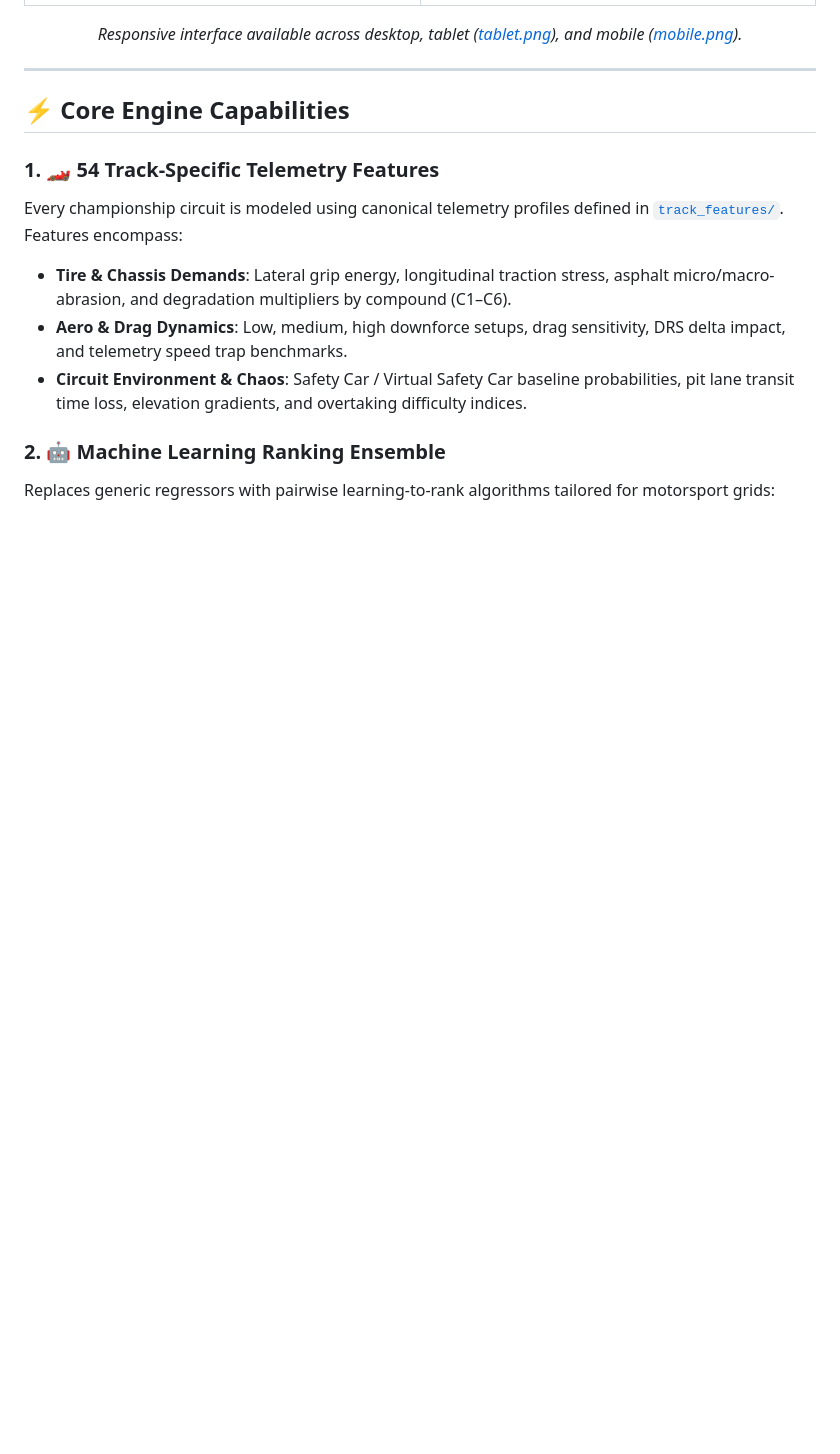
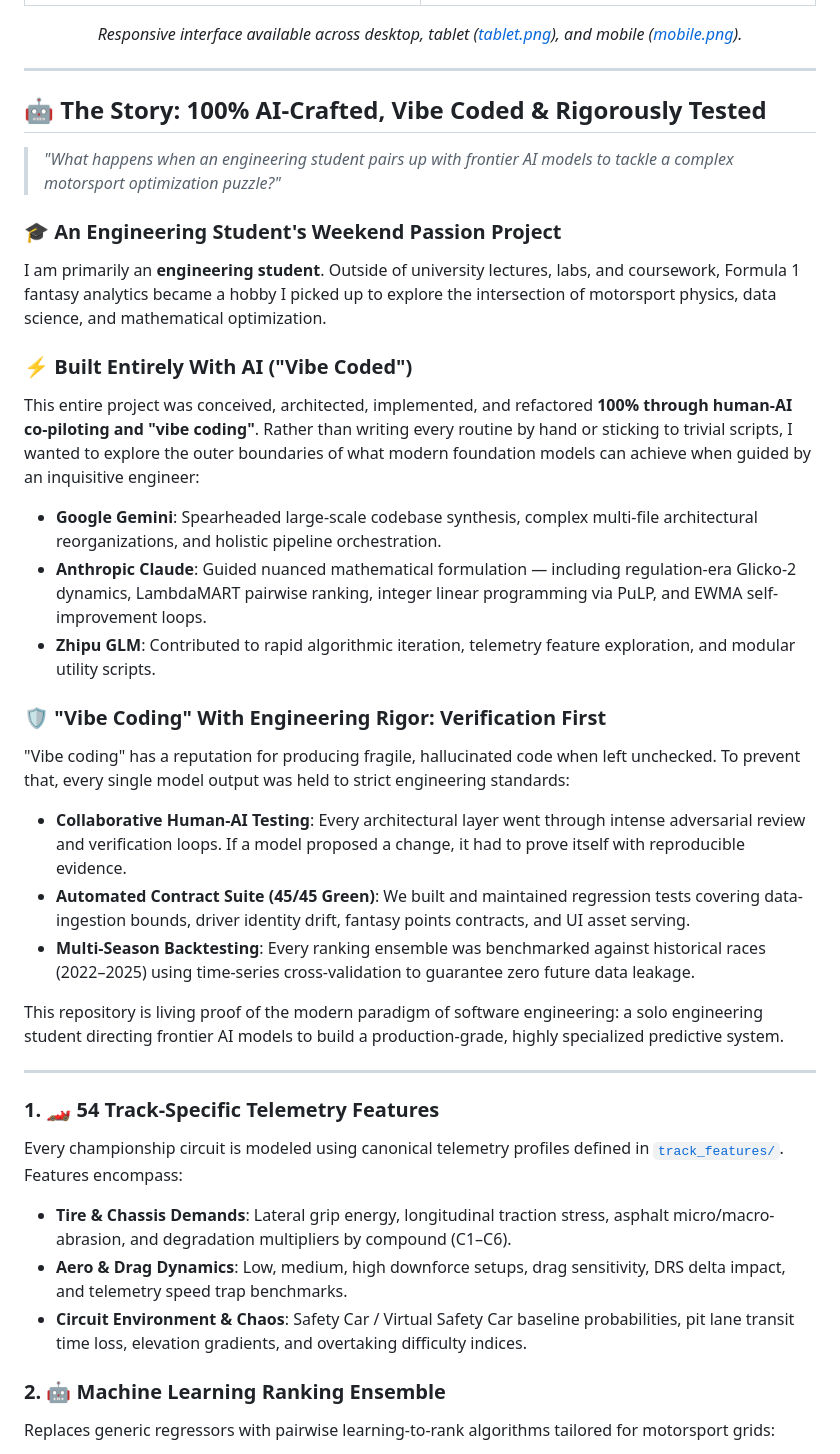
Before and after one commit to Retr0-908/F1-Prediction-engine, a Markdown page: README.md, the part around the change. GitHub-like rendering; blank space fills up the shorter version.

Commit message:
docs: add AI vibe-coding story, student background, and model attribution

```diff
--- a/README.md
+++ b/README.md
@@ -37,7 +37,30 @@ An advanced, production-grade **Formula 1 Fantasy Prediction & Lineup Optimizati
 
 ---
 
-## ⚡ Core Engine Capabilities
+## 🤖 The Story: 100% AI-Crafted, Vibe Coded & Rigorously Tested
+
+> *"What happens when an engineering student pairs up with frontier AI models to tackle a complex motorsport optimization puzzle?"*
+
+### 🎓 An Engineering Student's Weekend Passion Project
+I am primarily an **engineering student**. Outside of university lectures, labs, and coursework, Formula 1 fantasy analytics became a hobby I picked up to explore the intersection of motorsport physics, data science, and mathematical optimization.
+
+### ⚡ Built Entirely With AI ("Vibe Coded")
+This entire project was conceived, architected, implemented, and refactored **100% through human-AI co-piloting and "vibe coding"**. Rather than writing every routine by hand or sticking to trivial scripts, I wanted to explore the outer boundaries of what modern foundation models can achieve when guided by an inquisitive engineer:
+
+- **Google Gemini**: Spearheaded large-scale codebase synthesis, complex multi-file architectural reorganizations, and holistic pipeline orchestration.
+- **Anthropic Claude**: Guided nuanced mathematical formulation — including regulation-era Glicko-2 dynamics, LambdaMART pairwise ranking, integer linear programming via PuLP, and EWMA self-improvement loops.
+- **Zhipu GLM**: Contributed to rapid algorithmic iteration, telemetry feature exploration, and modular utility scripts.
+
+### 🛡️ "Vibe Coding" With Engineering Rigor: Verification First
+"Vibe coding" has a reputation for producing fragile, hallucinated code when left unchecked. To prevent that, every single model output was held to strict engineering standards:
+
+- **Collaborative Human-AI Testing**: Every architectural layer went through intense adversarial review and verification loops. If a model proposed a change, it had to prove itself with reproducible evidence.
+- **Automated Contract Suite (45/45 Green)**: We built and maintained regression tests covering data-ingestion bounds, driver identity drift, fantasy points contracts, and UI asset serving.
+- **Multi-Season Backtesting**: Every ranking ensemble was benchmarked against historical races (2022–2025) using time-series cross-validation to guarantee zero future data leakage.
+
+This repository is living proof of the modern paradigm of software engineering: a solo engineering student directing frontier AI models to build a production-grade, highly specialized predictive system.
+
+---
 
 ### 1. 🏎️ 54 Track-Specific Telemetry Features
 Every championship circuit is modeled using canonical telemetry profiles defined in [`track_features/`](track_features/). Features encompass:
```
